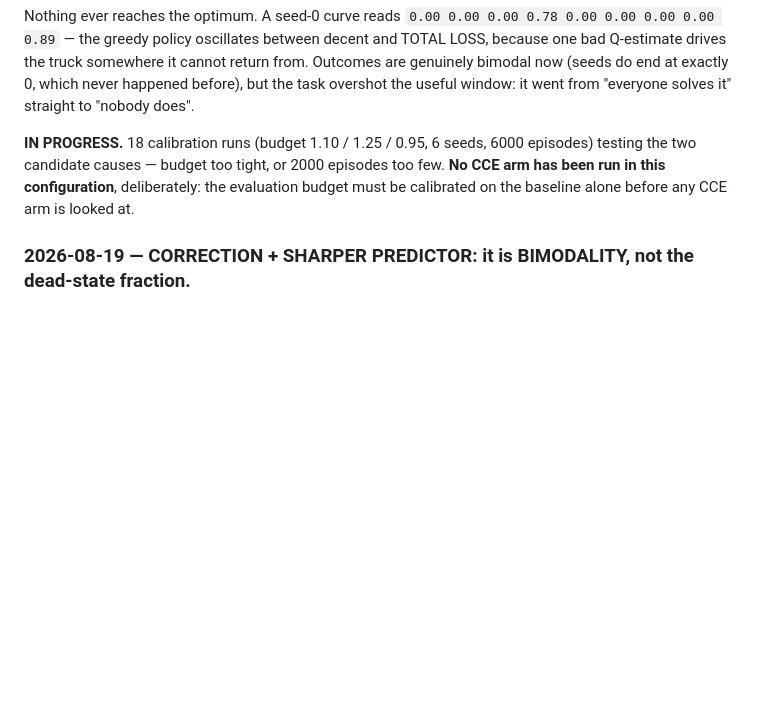
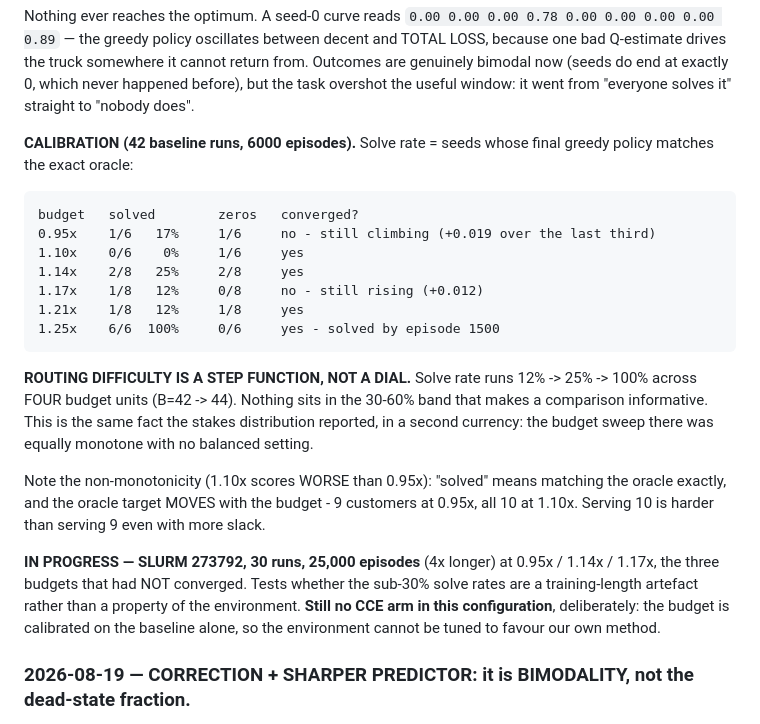
Before and after one commit to manchado53/counterfactual-reasoning, a Markdown page: lab-notebook.md, the part around the change. GitHub-like rendering; blank space fills up the shorter version.

Commit message:
Gate 2 calibration: routing difficulty is a step function, not a dial
42 baseline runs across six budgets. Solve rate goes 12% -> 25% -> 100% across four
budget units (B=42 to 44); nothing lands in the 30-60% band that would make an
arm-vs-arm comparison informative.

That is the stakes-distribution finding restated in a second currency: there was no
budget with both a small middle band and a moderate critical fraction either.

Also records why the sweep is non-monotone (1.10x scores worse than 0.95x): 'solved'
means matching the oracle exactly, and the oracle target moves with the budget -- 9
customers at 0.95x, all 10 at 1.10x.

SLURM 273792 now tests the remaining explanation: three budgets that had not
converged, trained 4x longer.

Co-Authored-By: Claude Opus 5 (1M context) <noreply@anthropic.com>
Claude-Session: https://claude.ai/code/session_019Xzvv6y6ZRCCiMAQNncbQm

````diff
--- a/lab-notebook.md
+++ b/lab-notebook.md
@@ -135,10 +135,31 @@ drives the truck somewhere it cannot return from. Outcomes are genuinely bimodal
 end at exactly 0, which never happened before), but the task overshot the useful window: it went
 from "everyone solves it" straight to "nobody does".
 
-**IN PROGRESS.** 18 calibration runs (budget 1.10 / 1.25 / 0.95, 6 seeds, 6000 episodes) testing
-the two candidate causes — budget too tight, or 2000 episodes too few. **No CCE arm has been run
-in this configuration**, deliberately: the evaluation budget must be calibrated on the baseline
-alone before any CCE arm is looked at.
+**CALIBRATION (42 baseline runs, 6000 episodes).** Solve rate = seeds whose final greedy policy
+matches the exact oracle:
+```
+budget   solved        zeros   converged?
+0.95x    1/6   17%     1/6     no - still climbing (+0.019 over the last third)
+1.10x    0/6    0%     1/6     yes
+1.14x    2/8   25%     2/8     yes
+1.17x    1/8   12%     0/8     no - still rising (+0.012)
+1.21x    1/8   12%     1/8     yes
+1.25x    6/6  100%     0/6     yes - solved by episode 1500
+```
+**ROUTING DIFFICULTY IS A STEP FUNCTION, NOT A DIAL.** Solve rate runs 12% -> 25% -> 100% across
+FOUR budget units (B=42 -> 44). Nothing sits in the 30-60% band that makes a comparison
+informative. This is the same fact the stakes distribution reported, in a second currency: the
+budget sweep there was equally monotone with no balanced setting.
+
+Note the non-monotonicity (1.10x scores WORSE than 0.95x): "solved" means matching the oracle
+exactly, and the oracle target MOVES with the budget - 9 customers at 0.95x, all 10 at 1.10x.
+Serving 10 is harder than serving 9 even with more slack.
+
+**IN PROGRESS — SLURM 273792, 30 runs, 25,000 episodes** (4x longer) at 0.95x / 1.14x / 1.17x,
+the three budgets that had NOT converged. Tests whether the sub-30% solve rates are a
+training-length artefact rather than a property of the environment. **Still no CCE arm in this
+configuration**, deliberately: the budget is calibrated on the baseline alone, so the environment
+cannot be tuned to favour our own method.
 
 ### 2026-08-19 — **CORRECTION + SHARPER PREDICTOR: it is BIMODALITY, not the dead-state fraction.**
 My earlier entry today framed the thesis as "CCE needs a high fraction of ZERO-stakes states
````
